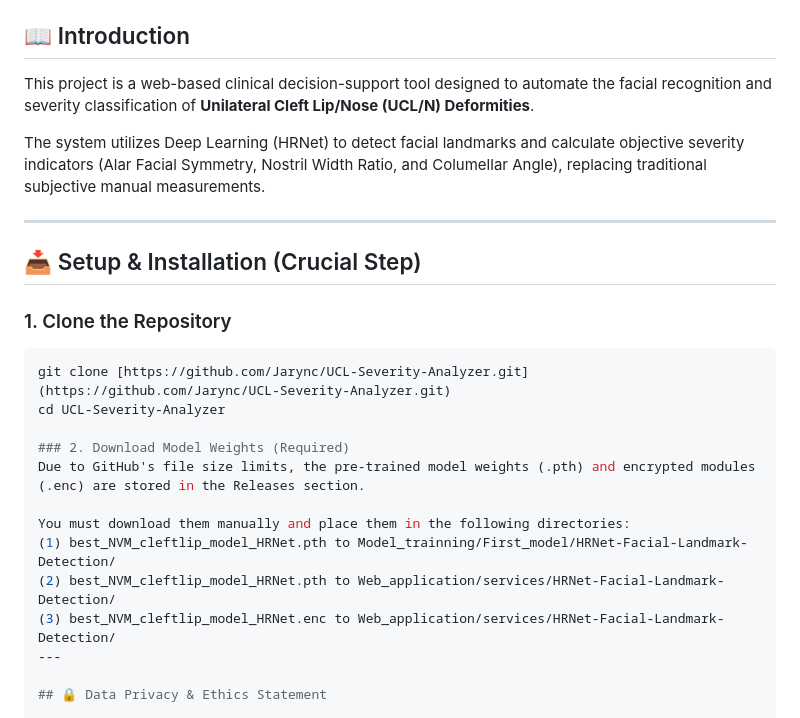
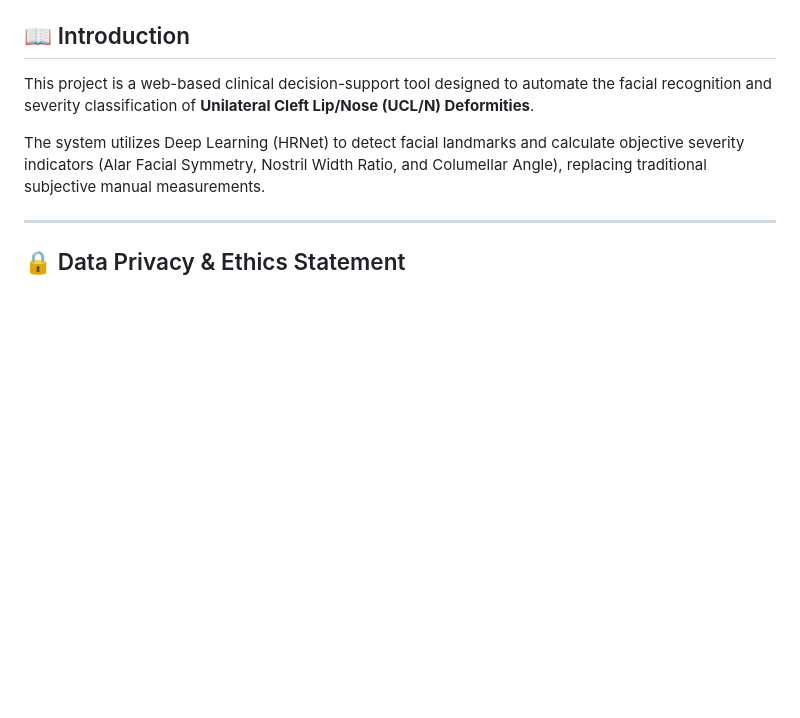
Before and after one commit to Jarync/UCL-Severity-Analyzer, a Markdown page: README.md, the part around the change. GitHub-like rendering; blank space fills up the shorter version.

````diff
--- a/README.md
+++ b/README.md
@@ -13,21 +13,6 @@ The system utilizes Deep Learning (HRNet) to detect facial landmarks and calcula
 
 ---
 
-## 📥 Setup & Installation (Crucial Step)
-
-### 1. Clone the Repository
-```bash
-git clone [https://github.com/Jarync/UCL-Severity-Analyzer.git](https://github.com/Jarync/UCL-Severity-Analyzer.git)
-cd UCL-Severity-Analyzer
-
-### 2. Download Model Weights (Required)
-Due to GitHub's file size limits, the pre-trained model weights (.pth) and encrypted modules (.enc) are stored in the Releases section.
-
-You must download them manually and place them in the following directories:
-(1) best_NVM_cleftlip_model_HRNet.pth to Model_trainning/First_model/HRNet-Facial-Landmark-Detection/
-(2) best_NVM_cleftlip_model_HRNet.pth to Web_application/services/HRNet-Facial-Landmark-Detection/
-(3) best_NVM_cleftlip_model_HRNet.enc to Web_application/services/HRNet-Facial-Landmark-Detection/
----
 
 ## 🔒 Data Privacy & Ethics Statement
 
````
